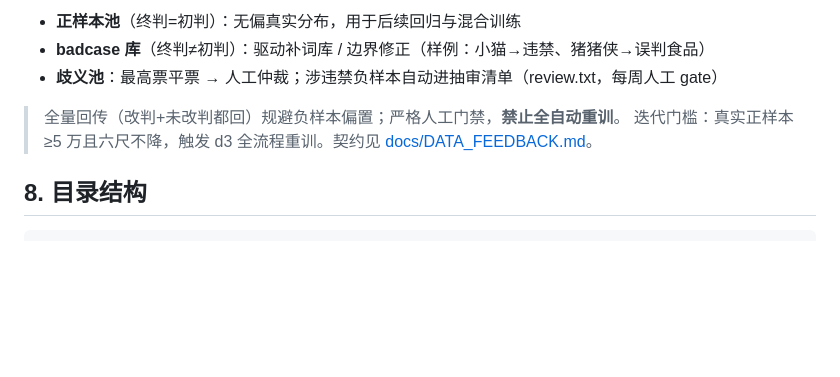
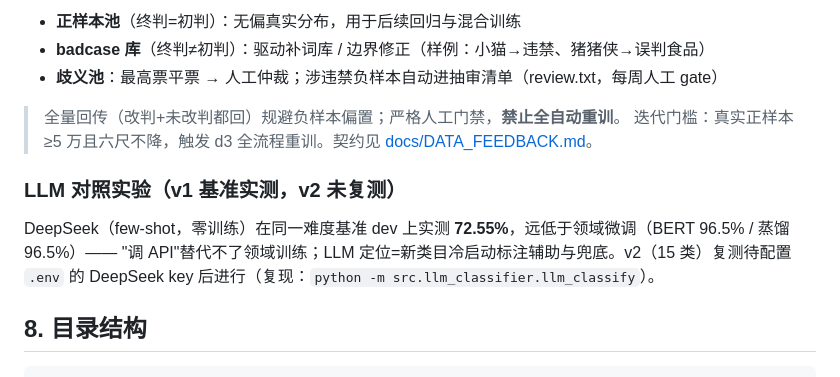
Before and after one commit to poincare-lijiashu/Supply-Chain-NLP, a Markdown page: README.md, the part around one of its changes. Drawn GitHub-style; blank space fills up the shorter version.

````diff
--- a/README.md
+++ b/README.md
@@ -120,6 +135,12 @@ API_AUTH_KEY=my-secret DATA_VERSION=v2 uvicorn src.serving.app:app --port 8004
 - **歧义池**：最高票平票 → 人工仲裁；涉违禁负样本自动进抽审清单（review.txt，每周人工 gate）
 > 全量回传（改判+未改判都回）规避负样本偏置；严格人工门禁，**禁止全自动重训**。
 > 迭代门槛：真实正样本 ≥5 万且六尺不降，触发 d3 全流程重训。契约见 [docs/DATA_FEEDBACK.md](docs/DATA_FEEDBACK.md)。
+
+### LLM 对照实验（v1 基准实测，v2 未复测）
+DeepSeek（few-shot，零训练）在同一难度基准 dev 上实测 **72.55%**，远低于领域微调（BERT 96.5% / 蒸馏 96.5%）——
+"调 API"替代不了领域训练；LLM 定位=新类目冷启动标注辅助与兜底。v2（15 类）复测待配置 `.env` 的
+DeepSeek key 后进行（复现：`python -m src.llm_classifier.llm_classify`）。
+
 ## 8. 目录结构
 ```
 Supply Chain NLP/
````
Also changed, not shown: other parts of README.md (+15 -0 lines).
